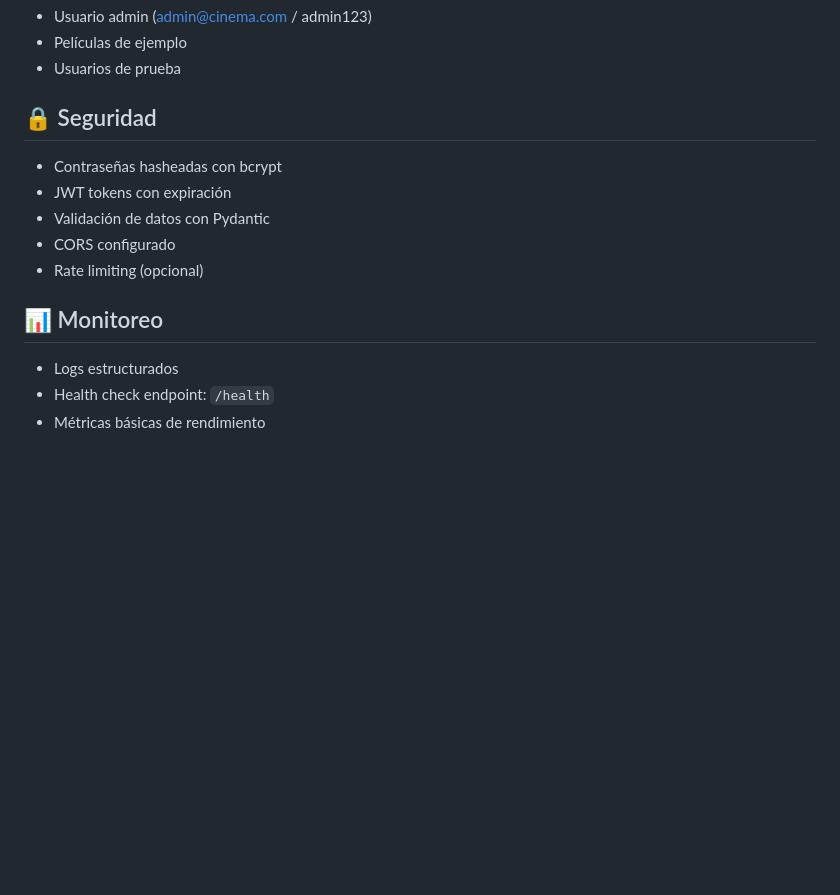
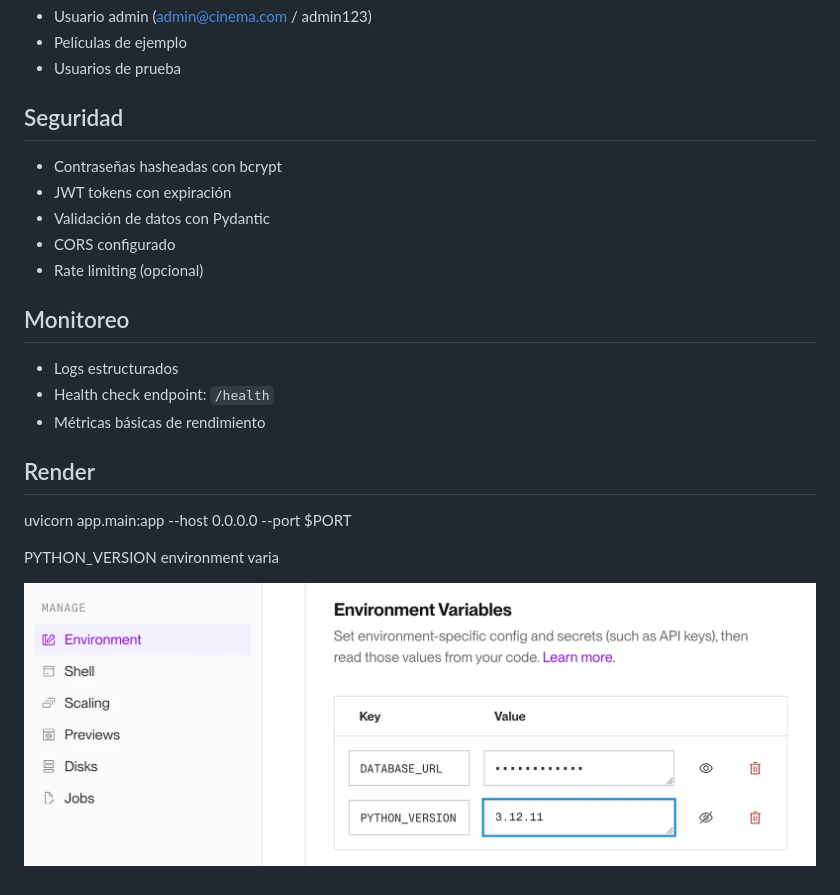
Before and after one commit to anvorja/cineco-api, a Markdown page: cinema_api_readme.md, the part around the change printed below. Drawn GitHub-style; pictures changed too: img.png (added); blank space fills up the shorter version.

```diff
--- a/cinema_api_readme.md
+++ b/cinema_api_readme.md
@@ -441,7 +441,7 @@ Esto creará la data de seed_script:
 - Películas de ejemplo
 - Usuarios de prueba
 
-## 🔒 Seguridad
+## Seguridad
 
 - Contraseñas hasheadas con bcrypt
 - JWT tokens con expiración
@@ -449,8 +449,15 @@ Esto creará la data de seed_script:
 - CORS configurado
 - Rate limiting (opcional)
 
-## 📊 Monitoreo
+## Monitoreo
 
 - Logs estructurados
 - Health check endpoint: `/health`
 - Métricas básicas de rendimiento
+
+## Render
+uvicorn app.main:app --host 0.0.0.0 --port $PORT
+
+PYTHON_VERSION environment varia
+
+![img.png](img.png)
```
Also changed, not shown: other parts of cinema_api_readme.md (+19 -19 lines).
